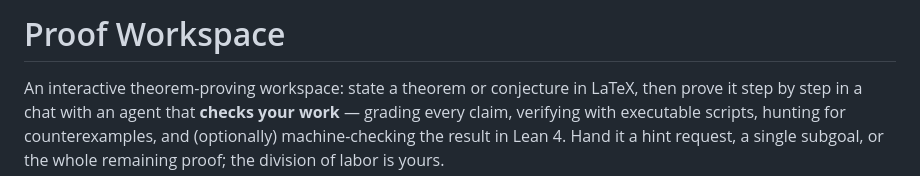
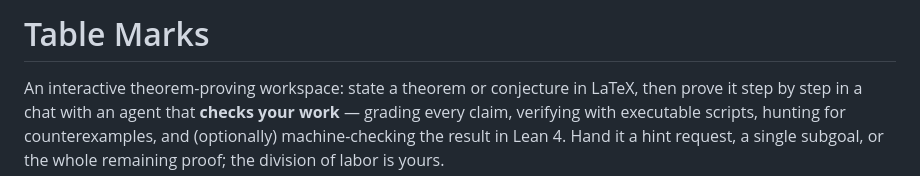
Before and after one commit to mrmjhenry/table-marks, a Markdown page: README.md, the part around the change. Rendered like a GitHub page.

Commit message:
new name in README

```diff
--- a/README.md
+++ b/README.md
@@ -1,4 +1,4 @@
-# Proof Workspace
+# Table Marks
 
 An interactive theorem-proving workspace: state a theorem or conjecture in
 LaTeX, then prove it step by step in a chat with an agent that **checks your
```
